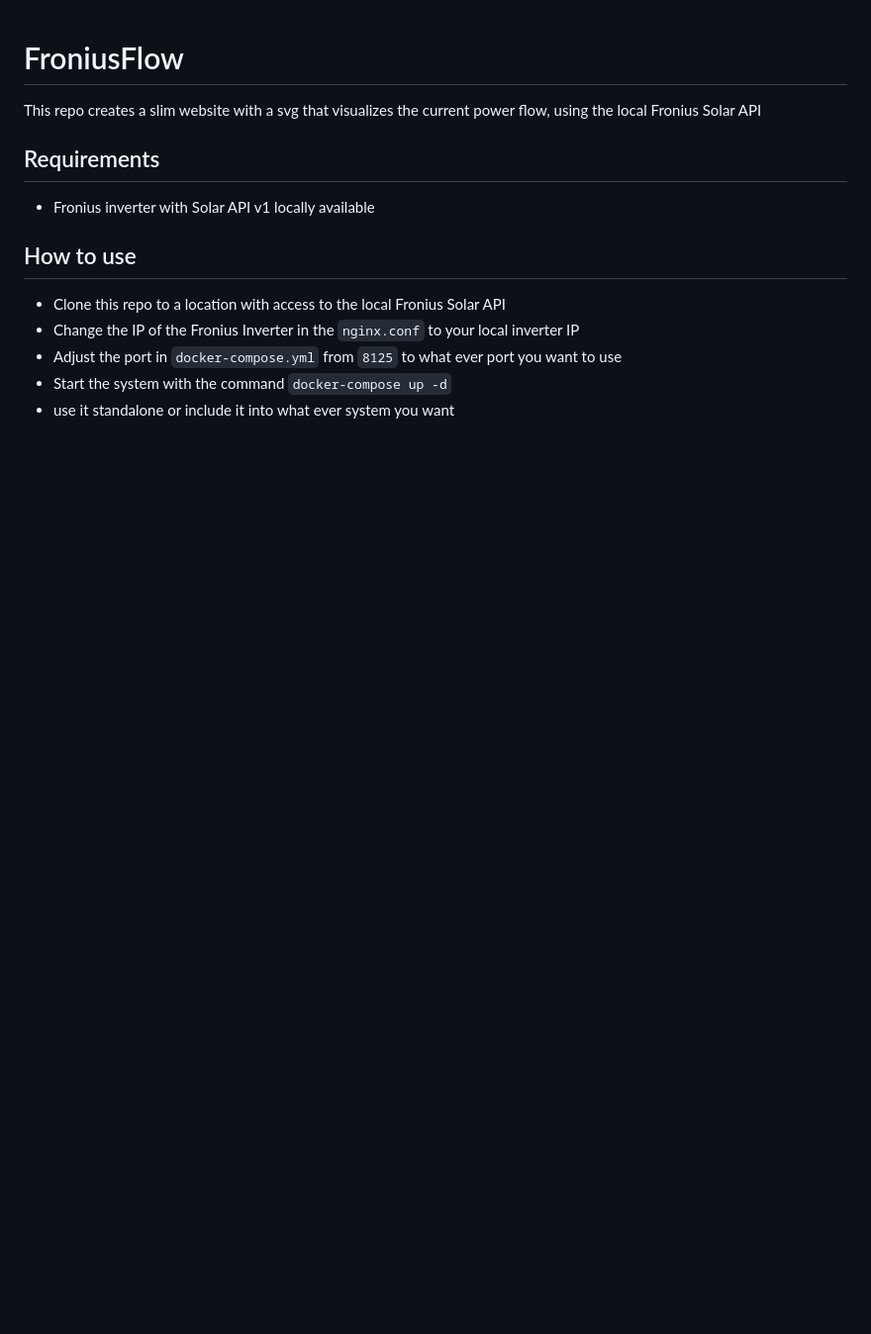
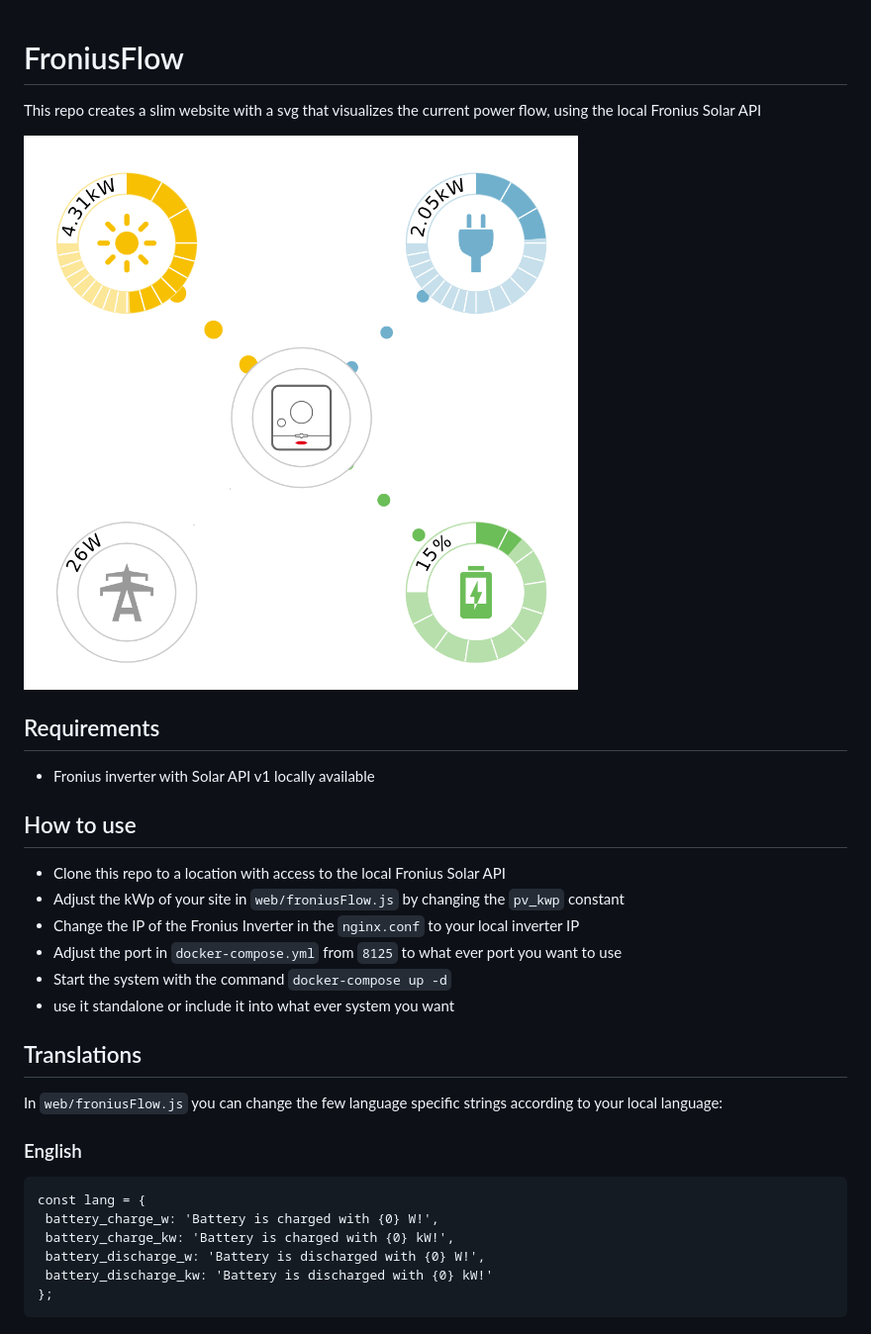
Before and after one commit to fadnincx/froniusFlow, a Markdown page: README.md, the part around the change. Shown: that part at 99% size. GitHub-like rendering; pictures changed too: demo.png (added); blank space fills up the shorter version.

Commit message:
fixed pv bar error, extended doc

````diff
--- a/README.md
+++ b/README.md
@@ -1,13 +1,29 @@
 # FroniusFlow
 
 This repo creates a slim website with a svg that visualizes the current power flow, using the local Fronius Solar API
+
+![Demo](demo.png)
 
 ## Requirements
  - Fronius inverter with Solar API v1 locally available
 
 ## How to use
  - Clone this repo to a location with access to the local Fronius Solar API
+ - Adjust the kWp of your site in `web/froniusFlow.js` by changing the `pv_kwp` constant
  - Change the IP of the Fronius Inverter in the `nginx.conf` to your local inverter IP
  - Adjust the port in `docker-compose.yml` from `8125` to what ever port you want to use
  - Start the system with the command `docker-compose up -d`
  - use it standalone or include it into what ever system you want
+
+## Translations
+In `web/froniusFlow.js` you can change the few language specific strings according to your local language:
+
+### English
+```
+const lang = {
+ battery_charge_w: 'Battery is charged with {0} W!',
+ battery_charge_kw: 'Battery is charged with {0} kW!',
+ battery_discharge_w: 'Battery is discharged with {0} W!',
+ battery_discharge_kw: 'Battery is discharged with {0} kW!'
+};
+```
````
Also changed, not shown: 1 other file.
